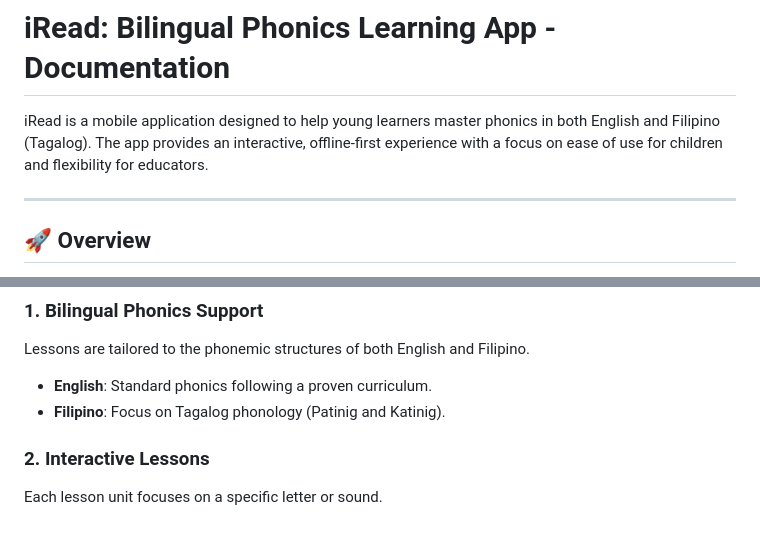
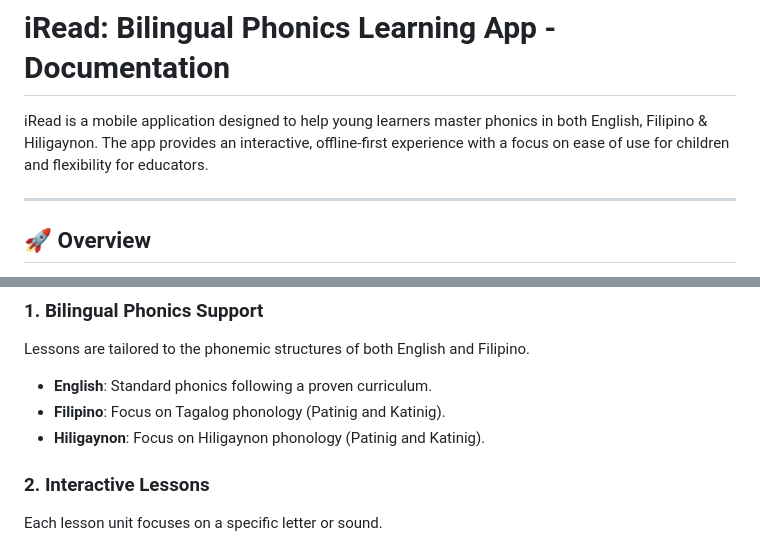
Before and after one commit to alchristofe/ireadv2, a Markdown page: DOCUMENTATION.md, 2 parts joined by grey strips. Rendered like a GitHub page.

Commit message:
docs: add Hiligaynon language to app description and supported languages.

```diff
--- a/DOCUMENTATION.md
+++ b/DOCUMENTATION.md
@@ -1,6 +1,6 @@
 # iRead: Bilingual Phonics Learning App - Documentation
 
-iRead is a mobile application designed to help young learners master phonics in both English and Filipino (Tagalog). The app provides an interactive, offline-first experience with a focus on ease of use for children and flexibility for educators.
+iRead is a mobile application designed to help young learners master phonics in both English, Filipino & Hiligaynon. The app provides an interactive, offline-first experience with a focus on ease of use for children and flexibility for educators.
 
 ---
 
@@ -20,6 +20,7 @@ Lessons are tailored to the phonemic structures of both English and Filipino.
 
 - **English**: Standard phonics following a proven curriculum.
 - **Filipino**: Focus on Tagalog phonology (Patinig and Katinig).
+- **Hiligaynon**: Focus on Hiligaynon phonology (Patinig and Katinig).
 
 ### 2. Interactive Lessons
 
```
